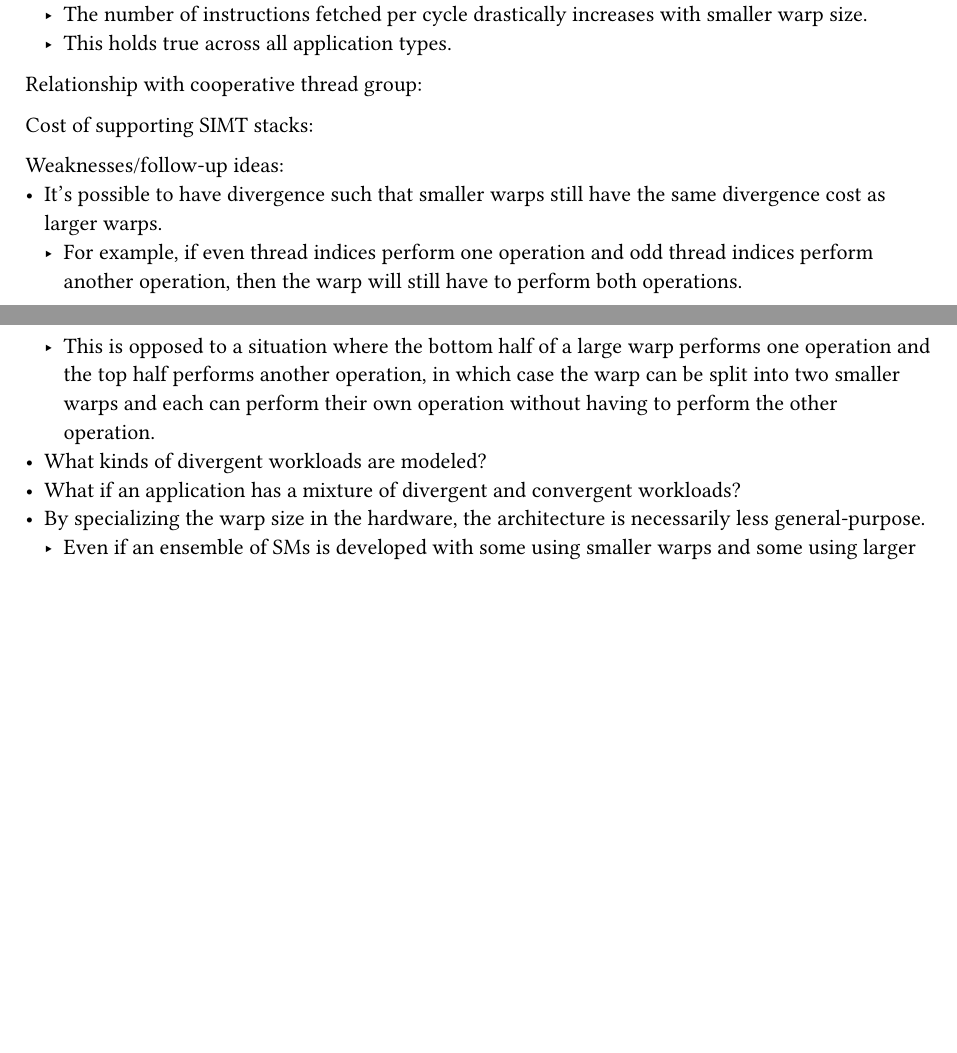
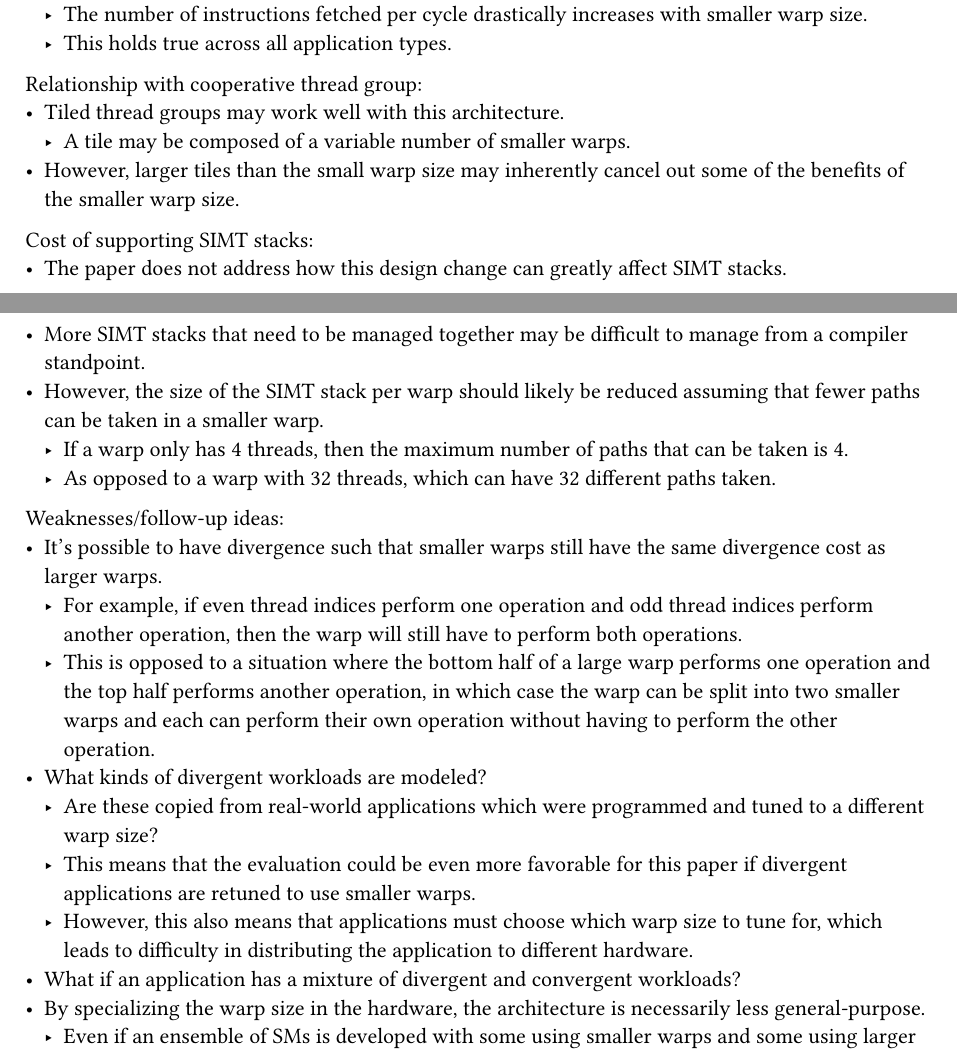
Before and after one commit to emosy/cs8803gpu-fall24-papers, a Typst document (reading4.typ): two parts of pages 1 and 2 of 2 before the commit and two parts of pages 1 and 2 of 3 after it, joined at a grey line, cut so that both start at the same text, the shorter picture padded with empty space. Compiled offline with Typst 0.15.

Commit message:
4: cooperative thread groups, SIMT stacks

```diff
--- a/reading4.typ
+++ b/reading4.typ
@@ -64,8 +64,27 @@ Hardware cost:
   - This holds true across all application types.
 
 Relationship with cooperative thread group:
+- Tiled thread groups may work well with this architecture.
+  - A tile may be composed of a variable number of
+    smaller warps.
+- However, larger tiles than the small warp size may
+  inherently cancel out some of the benefits of the
+  smaller warp size.
+
 
 Cost of supporting SIMT stacks:
+- The paper does not address how this design
+  change can greatly affect SIMT stacks.
+- More SIMT stacks that need to be managed together
+  may be difficult to manage from a compiler standpoint.
+- However, the size of the SIMT stack per warp should likely
+  be reduced assuming that fewer paths can be taken in a
+  smaller warp.
+  - If a warp only has 4 threads, then the maximum number
+    of paths that can be taken is 4.
+  - As opposed to a warp with 32 threads, which can have
+    32 different paths taken.
+
 
 Weaknesses/follow-up ideas:
 - It's possible to have divergence such that smaller warps still
@@ -79,6 +98,14 @@ Weaknesses/follow-up ideas:
     can perform their own operation without having to perform the other
     operation.
 - What kinds of divergent workloads are modeled?
+  - Are these copied from real-world applications
+    which were programmed and tuned to a different warp size?
+  - This means that the evaluation could be even more favorable
+    for this paper if divergent applications are retuned to
+    use smaller warps.
+  - However, this also means that applications must choose which
+    warp size to tune for, which leads to difficulty in distributing
+    the application to different hardware.
 - What if an application has a mixture of divergent and convergent
   workloads?
 - By specializing the warp size in the hardware, the architecture
```
